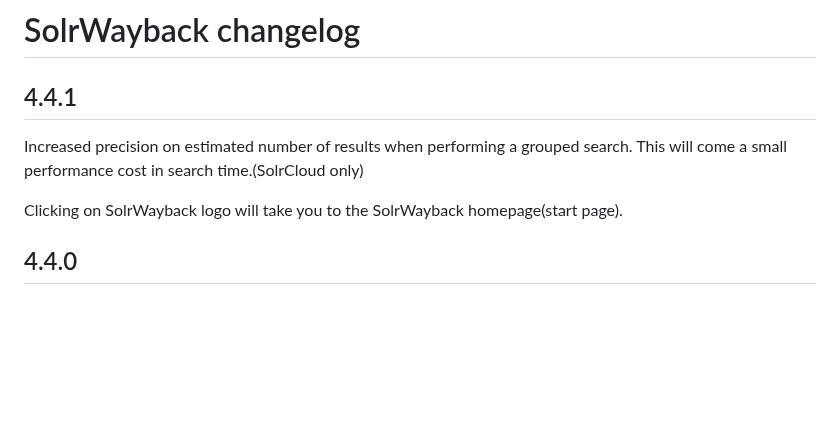
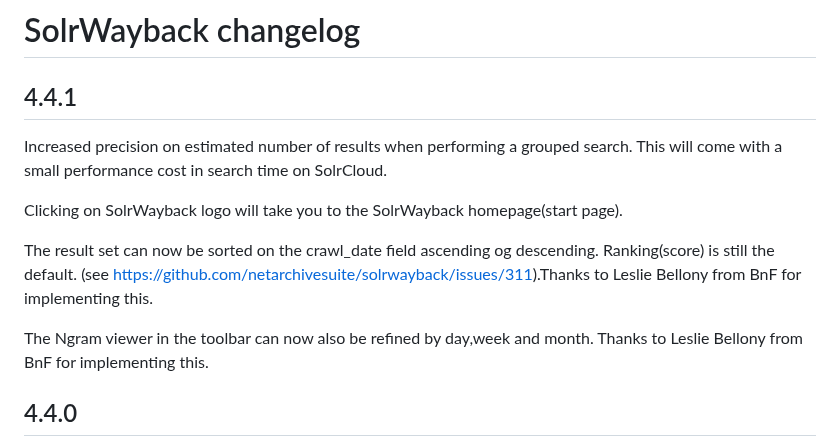
Before and after one commit to netarchivesuite/solrwayback, a Markdown page: CHANGES.md, the part around the change. GitHub-like rendering; blank space fills up the shorter version.

Commit message:
Sorting by crawl_date added to CHANGES.md

```diff
--- a/CHANGES.md
+++ b/CHANGES.md
@@ -3,9 +3,13 @@
 
 4.4.1
 -----
-Increased precision on estimated number of results when performing a grouped search. This will come a small performance cost in search time.(SolrCloud only)
+Increased precision on estimated number of results when performing a grouped search. This will come with a  small performance cost in search time on SolrCloud.
 
 Clicking on SolrWayback logo will take you to the SolrWayback homepage(start page).
+
+The result set can now be sorted on the crawl_date field ascending og descending. Ranking(score) is still the default.  (see https://github.com/netarchivesuite/solrwayback/issues/311).Thanks to Leslie Bellony from BnF for implementing this.
+
+The Ngram viewer in the toolbar can now also be refined by day,week and month. Thanks to Leslie Bellony from BnF for implementing this.
 
 
 
```
